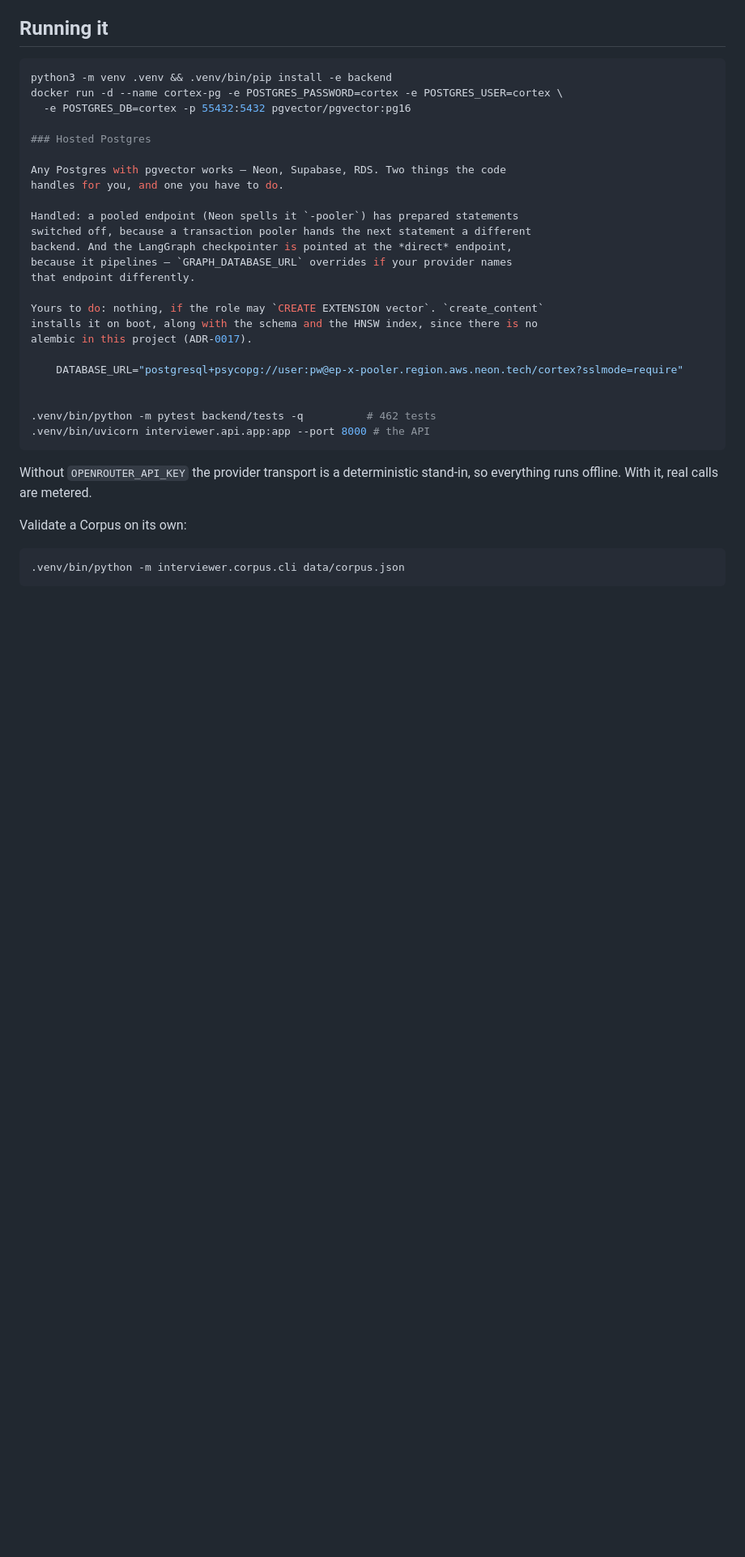
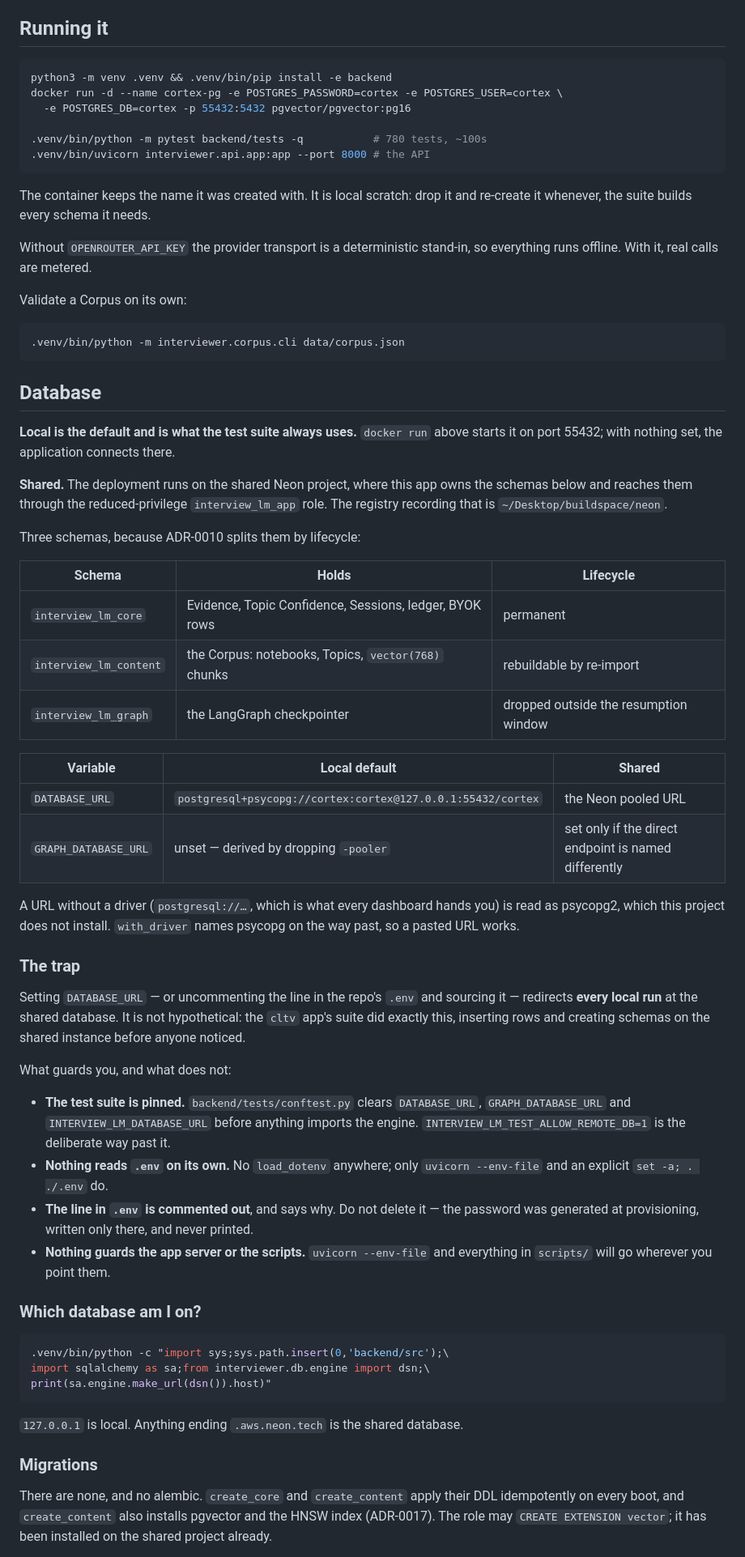
Before and after one commit to Priyanshu2425/interview-lm-backend, a Markdown page: backend/README.md, the part around one of its changes. Shown at 81% size. Rendered like a GitHub page; blank space fills up the shorter version.

Commit message:
Say which database you are on, and what happens if you are wrong
The deployment runs on the shared Neon project, where this application owns
three schemas reached by a reduced-privilege role. Local Postgres stays the
default and is what the suite always uses.

The trap is worth stating plainly rather than discovering: setting
DATABASE_URL, or sourcing the repo's .env with the line uncommented, redirects
every local run at the shared database. The suite is pinned and cannot be
redirected; the app server and the scripts can, and nothing stops them.

Includes the one-liner that prints the host, so the question has an answer
that takes a second rather than a guess.

Fixes a fence that was never closed, which had been rendering the whole
Hosted Postgres section as a code block.

Co-Authored-By: Claude Opus 5 (1M context) <noreply@anthropic.com>

````diff
--- a/backend/README.md
+++ b/backend/README.md
@@ -10,27 +10,12 @@ python3 -m venv .venv && .venv/bin/pip install -e backend
 docker run -d --name cortex-pg -e POSTGRES_PASSWORD=cortex -e POSTGRES_USER=cortex \
   -e POSTGRES_DB=cortex -p 55432:5432 pgvector/pgvector:pg16
 
-### Hosted Postgres
-
-Any Postgres with pgvector works — Neon, Supabase, RDS. Two things the code
-handles for you, and one you have to do.
-
-Handled: a pooled endpoint (Neon spells it `-pooler`) has prepared statements
-switched off, because a transaction pooler hands the next statement a different
-backend. And the LangGraph checkpointer is pointed at the *direct* endpoint,
-because it pipelines — `GRAPH_DATABASE_URL` overrides if your provider names
-that endpoint differently.
-
-Yours to do: nothing, if the role may `CREATE EXTENSION vector`. `create_content`
-installs it on boot, along with the schema and the HNSW index, since there is no
-alembic in this project (ADR-0017).
-
-    DATABASE_URL="postgresql+psycopg://user:pw@ep-x-pooler.region.aws.neon.tech/cortex?sslmode=require"
-
-
-.venv/bin/python -m pytest backend/tests -q          # 462 tests
+.venv/bin/python -m pytest backend/tests -q           # 780 tests, ~100s
 .venv/bin/uvicorn interviewer.api.app:app --port 8000 # the API
 ```
+
+The container keeps the name it was created with. It is local scratch: drop it
+and re-create it whenever, the suite builds every schema it needs.
 
 Without `OPENROUTER_API_KEY` the provider transport is a deterministic
 stand-in, so everything runs offline. With it, real calls are metered.
@@ -39,3 +24,69 @@ Validate a Corpus on its own:
 
 ```bash
 .venv/bin/python -m interviewer.corpus.cli data/corpus.json
+```
+
+## Database
+
+**Local is the default and is what the test suite always uses.** `docker run`
+above starts it on port 55432; with nothing set, the application connects there.
+
+**Shared.** The deployment runs on the shared Neon project, where this app owns
+the schemas below and reaches them through the reduced-privilege
+`interview_lm_app` role. The registry recording that is
+`~/Desktop/buildspace/neon`.
+
+Three schemas, because ADR-0010 splits them by lifecycle:
+
+| Schema | Holds | Lifecycle |
+|---|---|---|
+| `interview_lm_core` | Evidence, Topic Confidence, Sessions, ledger, BYOK rows | permanent |
+| `interview_lm_content` | the Corpus: notebooks, Topics, `vector(768)` chunks | rebuildable by re-import |
+| `interview_lm_graph` | the LangGraph checkpointer | dropped outside the resumption window |
+
+| Variable | Local default | Shared |
+|---|---|---|
+| `DATABASE_URL` | `postgresql+psycopg://cortex:cortex@127.0.0.1:55432/cortex` | the Neon pooled URL |
+| `GRAPH_DATABASE_URL` | unset — derived by dropping `-pooler` | set only if the direct endpoint is named differently |
+
+A URL without a driver (`postgresql://…`, which is what every dashboard hands
+you) is read as psycopg2, which this project does not install. `with_driver`
+names psycopg on the way past, so a pasted URL works.
+
+### The trap
+
+Setting `DATABASE_URL` — or uncommenting the line in the repo's `.env` and
+sourcing it — redirects **every local run** at the shared database. It is not
+hypothetical: the `cltv` app's suite did exactly this, inserting rows and
+creating schemas on the shared instance before anyone noticed.
+
+What guards you, and what does not:
+
+- **The test suite is pinned.** `backend/tests/conftest.py` clears
+  `DATABASE_URL`, `GRAPH_DATABASE_URL` and `INTERVIEW_LM_DATABASE_URL` before
+  anything imports the engine. `INTERVIEW_LM_TEST_ALLOW_REMOTE_DB=1` is the
+  deliberate way past it.
+- **Nothing reads `.env` on its own.** No `load_dotenv` anywhere; only
+  `uvicorn --env-file` and an explicit `set -a; . ./.env` do.
+- **The line in `.env` is commented out**, and says why. Do not delete it — the
+  password was generated at provisioning, written only there, and never printed.
+- **Nothing guards the app server or the scripts.** `uvicorn --env-file` and
+  everything in `scripts/` will go wherever you point them.
+
+### Which database am I on?
+
+```bash
+.venv/bin/python -c "import sys;sys.path.insert(0,'backend/src');\
+import sqlalchemy as sa;from interviewer.db.engine import dsn;\
+print(sa.engine.make_url(dsn()).host)"
+```
+
+`127.0.0.1` is local. Anything ending `.aws.neon.tech` is the shared database.
+
+### Migrations
+
+There are none, and no alembic. `create_core` and `create_content` apply their
+DDL idempotently on every boot, and `create_content` also installs pgvector and
+the HNSW index (ADR-0017). The role may `CREATE EXTENSION vector`; it has been
+installed on the shared project already.
+
````
Also changed, not shown: other parts of backend/README.md (+7 -0 lines).
